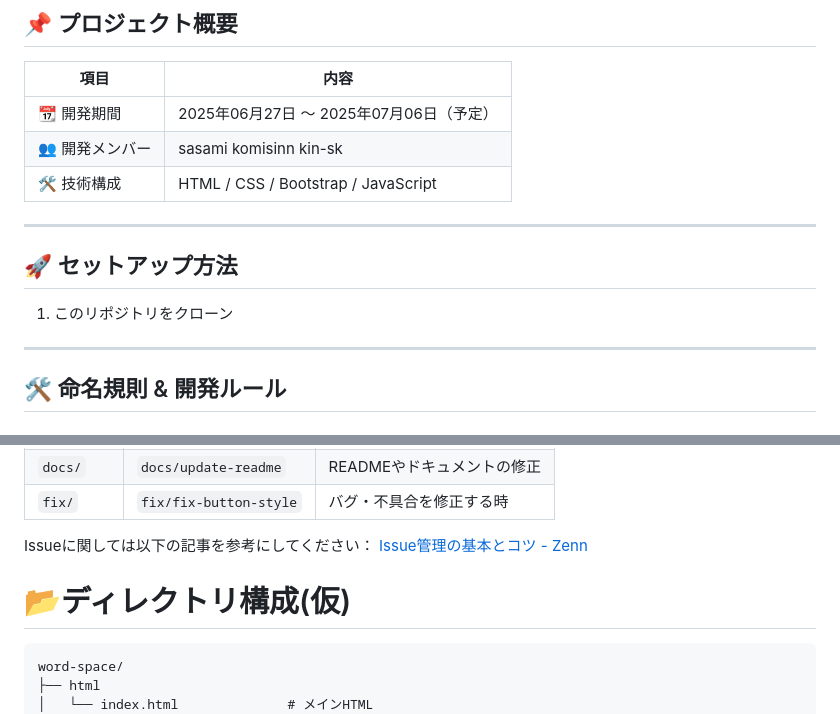
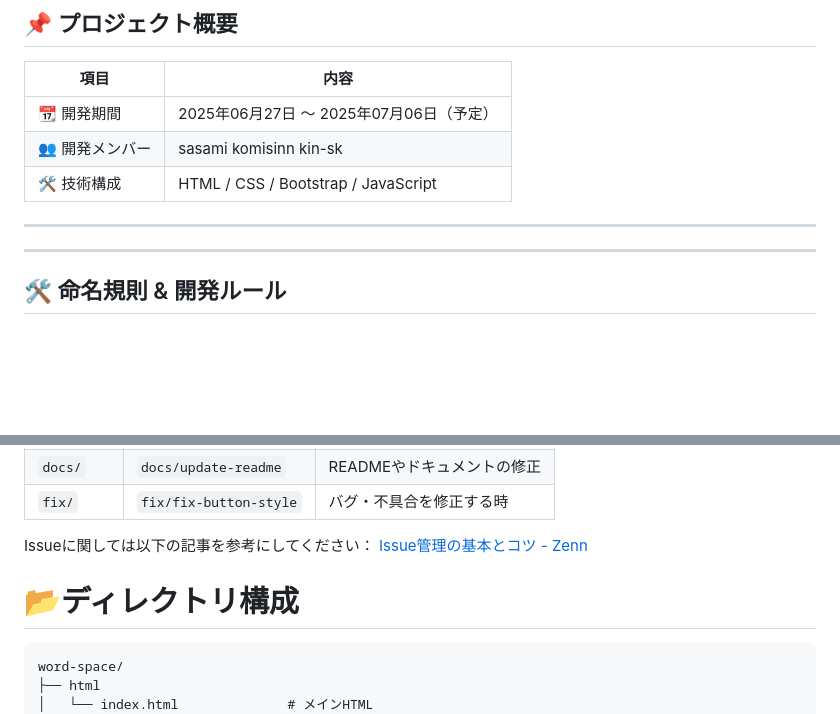
Before and after one commit to team-a1-green/work-space, a Markdown page: README.md, 2 parts joined by grey strips. Rendered like a GitHub page; blank space fills up the shorter version.

Commit message:
READMEの修正

````diff
--- a/README.md
+++ b/README.md
@@ -17,12 +17,6 @@ HTML・CSS・Bootstrap・JavaScriptを使った、「おみくじWebアプリ」
 | 🛠 技術構成 | HTML / CSS / Bootstrap / JavaScript |
 
 ---
-
-
-
-## 🚀 セットアップ方法
-
-1. このリポジトリをクローン
 
 
 ---
@@ -104,7 +98,8 @@ git commit -m "ナビゲーションバーのコンポーネントを追加 #42"
 
 Issueに関しては以下の記事を参考にしてください：
 [Issue管理の基本とコツ - Zenn](https://zenn.dev/mukkun69n/articles/a375062803b7c4)
-# 📂ディレクトリ構成(仮)
+
+# 📂ディレクトリ構成
 
 ```
 word-space/
````
Also changed, not shown: other parts of README.md (+0 -4 lines).
